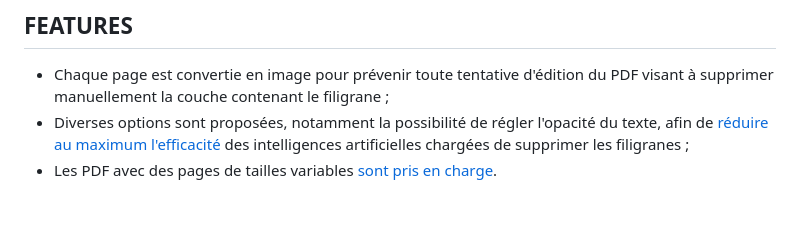
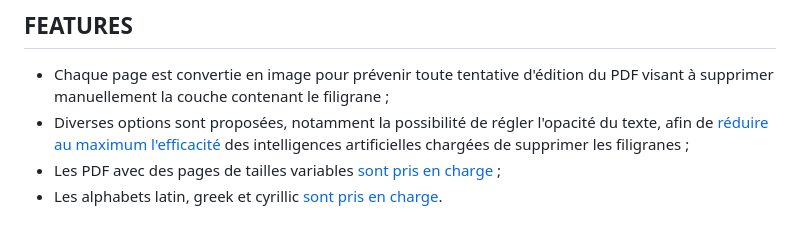
Before and after one commit to PhilJbt/FiliPDF, a Markdown page: docs/README.md, the part around the change. Rendered like a GitHub page.

```diff
--- a/docs/README.md
+++ b/docs/README.md
@@ -11,4 +11,5 @@ Cette page web statique opère en autonomie totale sur l'ordinateur local, sans
 
 - Chaque page est convertie en image pour prévenir toute tentative d'édition du PDF visant à supprimer manuellement la couche contenant le filigrane ;
 - Diverses options sont proposées, notamment la possibilité de régler l'opacité du texte, afin de [réduire au maximum l'efficacité](options/opacity.md) des intelligences artificielles chargées de supprimer les filigranes ;
-- Les PDF avec des pages de tailles variables [sont pris en charge](features/multiplesize.md).
+- Les PDF avec des pages de tailles variables [sont pris en charge](features/multiplesize.md) ;
+- Les alphabets latin, greek et cyrillic [sont pris en charge](features/glyphs.md).
```
Also changed, not shown: docs/features/glyphs.md (added, +7 -0 lines), docs/features/res/glyphs.jpg (added), 6 other files.
